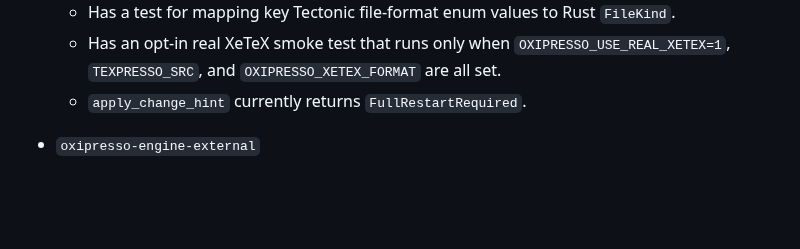
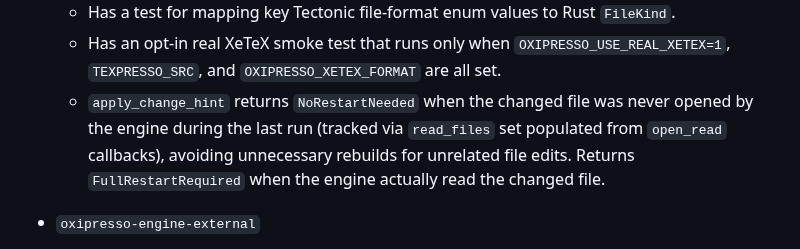
Before and after one commit to EliorFoy/oxipresso, a Markdown page: AGENTS.md, the part around the change. GitHub-like rendering; blank space fills up the shorter version.

Commit message:
apply_change_hint: skip rebuild for files the engine never read

```diff
--- a/AGENTS.md
+++ b/AGENTS.md
@@ -119,7 +119,7 @@ Implemented crates:
   - Has a test verifying that the FFI stub output mirror produces a stub XDV `DocumentArtifact`.
   - Has a test for mapping key Tectonic file-format enum values to Rust `FileKind`.
   - Has an opt-in real XeTeX smoke test that runs only when `OXIPRESSO_USE_REAL_XETEX=1`, `TEXPRESSO_SRC`, and `OXIPRESSO_XETEX_FORMAT` are all set.
-  - `apply_change_hint` currently returns `FullRestartRequired`.
+  - `apply_change_hint` returns `NoRestartNeeded` when the changed file was never opened by the engine during the last run (tracked via `read_files` set populated from `open_read` callbacks), avoiding unnecessary rebuilds for unrelated file edits. Returns `FullRestartRequired` when the engine actually read the changed file.
 
 - `oxipresso-engine-external`
   - Adds an optional external `xelatex` process backend.
```
